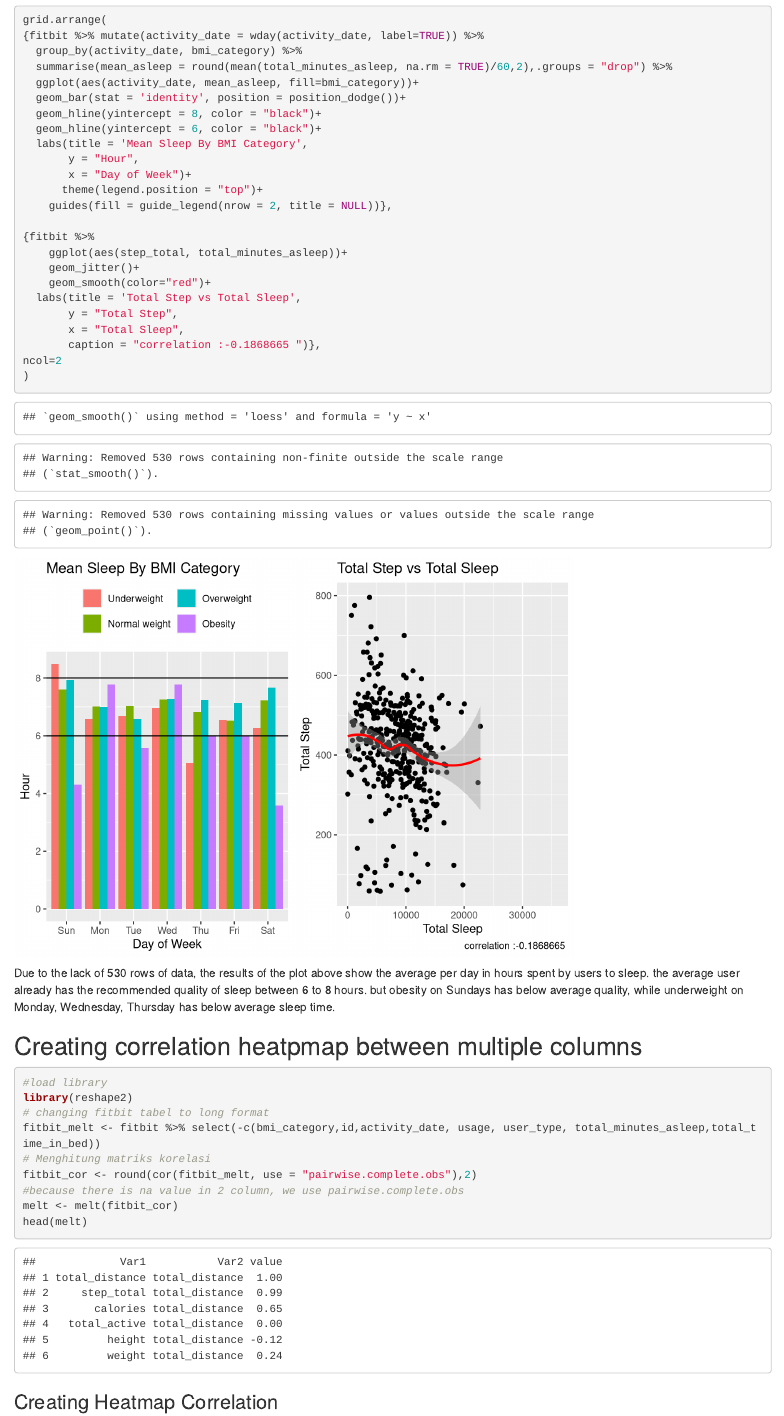
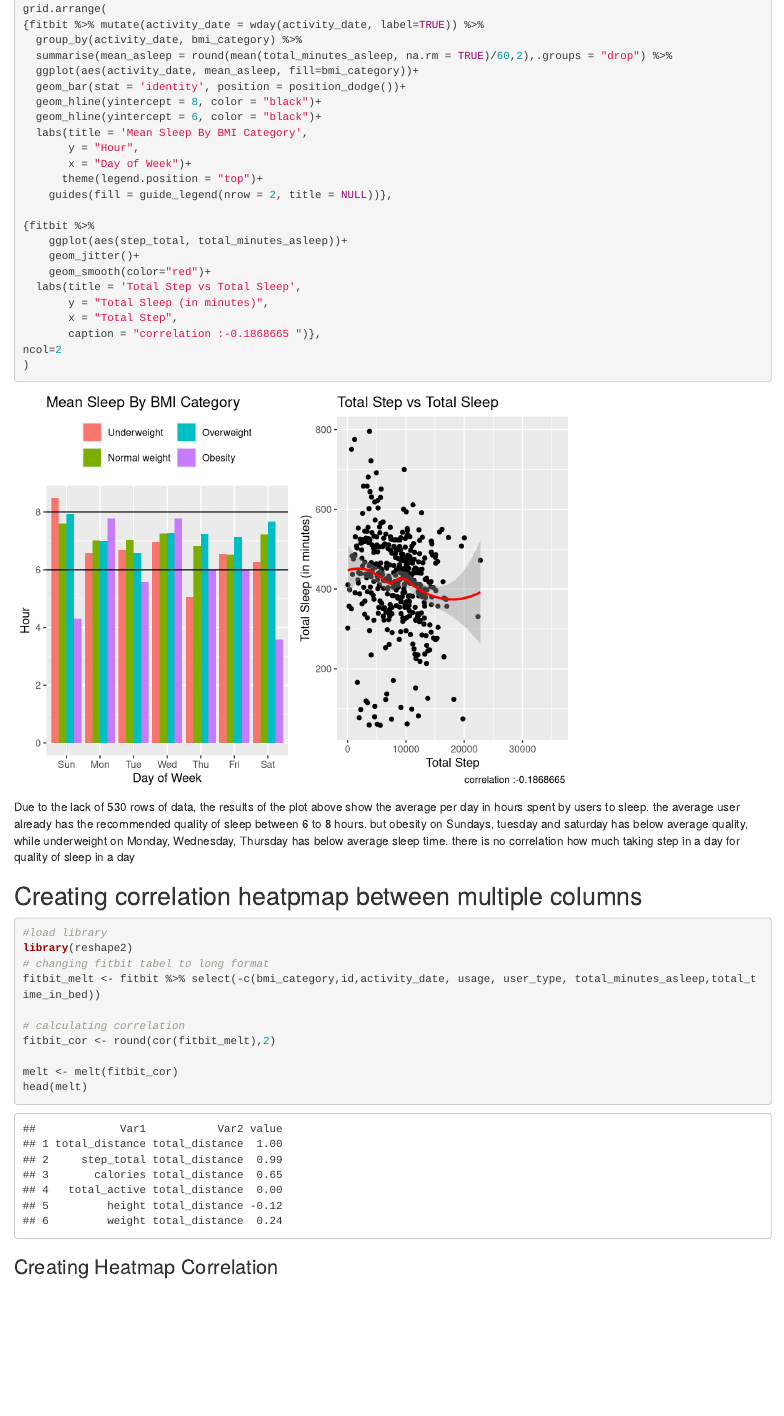
Before and after one commit to achramadhan/fitbit, an R Markdown document (fitbit.Rmd): the page in a window 1100 px wide, from 8920 px down before the commit and from 8640 px down after it, so that both start at the same text. Rendered offline with R 4.5, knitr and Pandoc, with nearby package versions; code that draws random numbers runs with fixed seeds of ours; column names are cleaned by a stand-in for the janitor package.

Commit message:
Add files via upload

````diff
--- a/fitbit.Rmd
+++ b/fitbit.Rmd
@@ -271,14 +277,15 @@ grid.arrange(
     geom_jitter()+
     geom_smooth(color="red")+
   labs(title = 'Total Step vs Total Sleep',
-       y = "Total Step",
-       x = "Total Sleep",
+       y = "Total Sleep (in minutes)",
+       x = "Total Step",
        caption = "correlation :-0.1868665 ")},
 ncol=2
 )
 
 ```
-Due to the lack of 530 rows of data, the results of the plot above show the average per day in hours spent by users to sleep. the average user already has the recommended quality of sleep between 6 to 8 hours. but obesity on Sundays has below average quality, while underweight on Monday, Wednesday, Thursday has below average sleep time.
+
+Due to the lack of 530 rows of data, the results of the plot above show the average per day in hours spent by users to sleep. the average user already has the recommended quality of sleep between 6 to 8 hours. but obesity on Sundays, tuesday and saturday has below average quality, while underweight on Monday, Wednesday, Thursday has below average sleep time. there is no correlation how much taking step in a day for quality of sleep in a day
 
 
 
@@ -289,12 +296,15 @@ Due to the lack of 530 rows of data, the results of the plot above show the aver
 library(reshape2)
 # changing fitbit tabel to long format
 fitbit_melt <- fitbit %>% select(-c(bmi_category,id,activity_date, usage, user_type, total_minutes_asleep,total_time_in_bed))
-# Menghitung matriks korelasi
-fitbit_cor <- round(cor(fitbit_melt, use = "pairwise.complete.obs"),2)
-#because there is na value in 2 column, we use pairwise.complete.obs
+
+# calculating correlation
+fitbit_cor <- round(cor(fitbit_melt),2)
+
 melt <- melt(fitbit_cor)
 head(melt)
 ```
+
+
 ### Creating Heatmap Correlation
 
 ```{r}
````
Also changed, not shown: fitbit.html, fitbit.Rmd (19 more changed lines).
